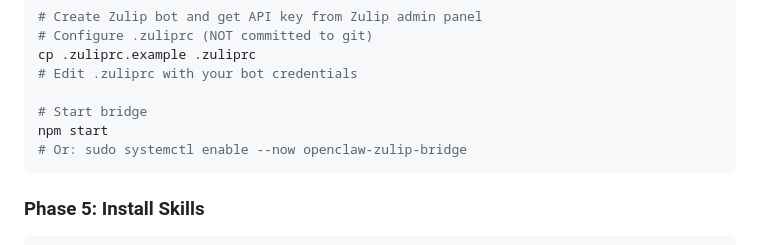
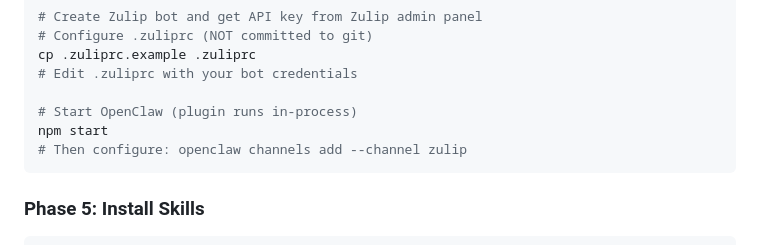
Before and after one commit to genedragon/acp-platform, a Markdown page: docs/deployment-guide.md, the part around the change. GitHub-like rendering.

````diff
--- a/docs/deployment-guide.md
+++ b/docs/deployment-guide.md
@@ -98,9 +98,9 @@ npm install
 cp .zuliprc.example .zuliprc
 # Edit .zuliprc with your bot credentials
 
-# Start bridge
+# Start OpenClaw (plugin runs in-process)
 npm start
-# Or: sudo systemctl enable --now openclaw-zulip-bridge
+# Then configure: openclaw channels add --channel zulip
 ```
 
 ### Phase 5: Install Skills
````
Also changed, not shown: docs/architecture.md (+3 -3 lines), docs/configuration.md (+1 -1 lines).
